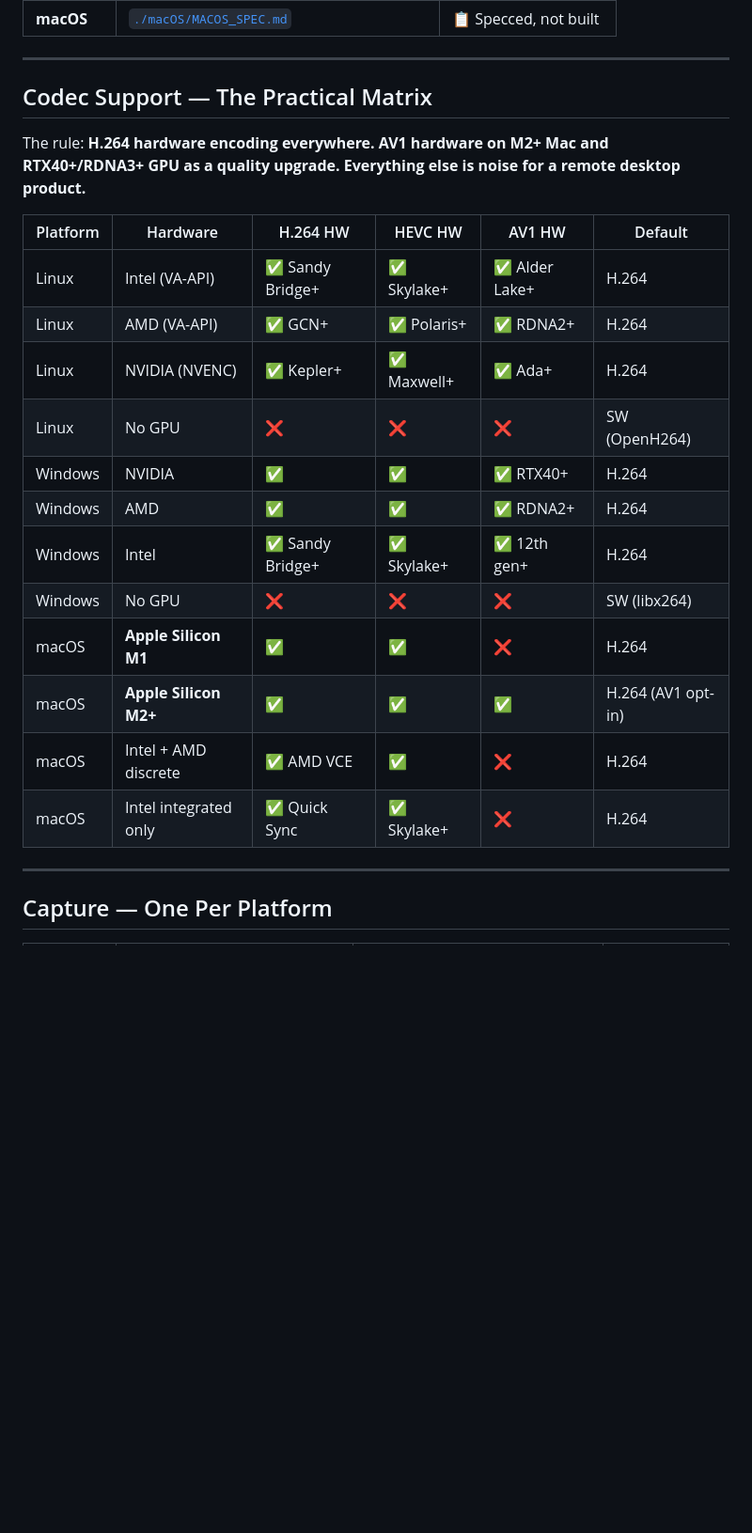
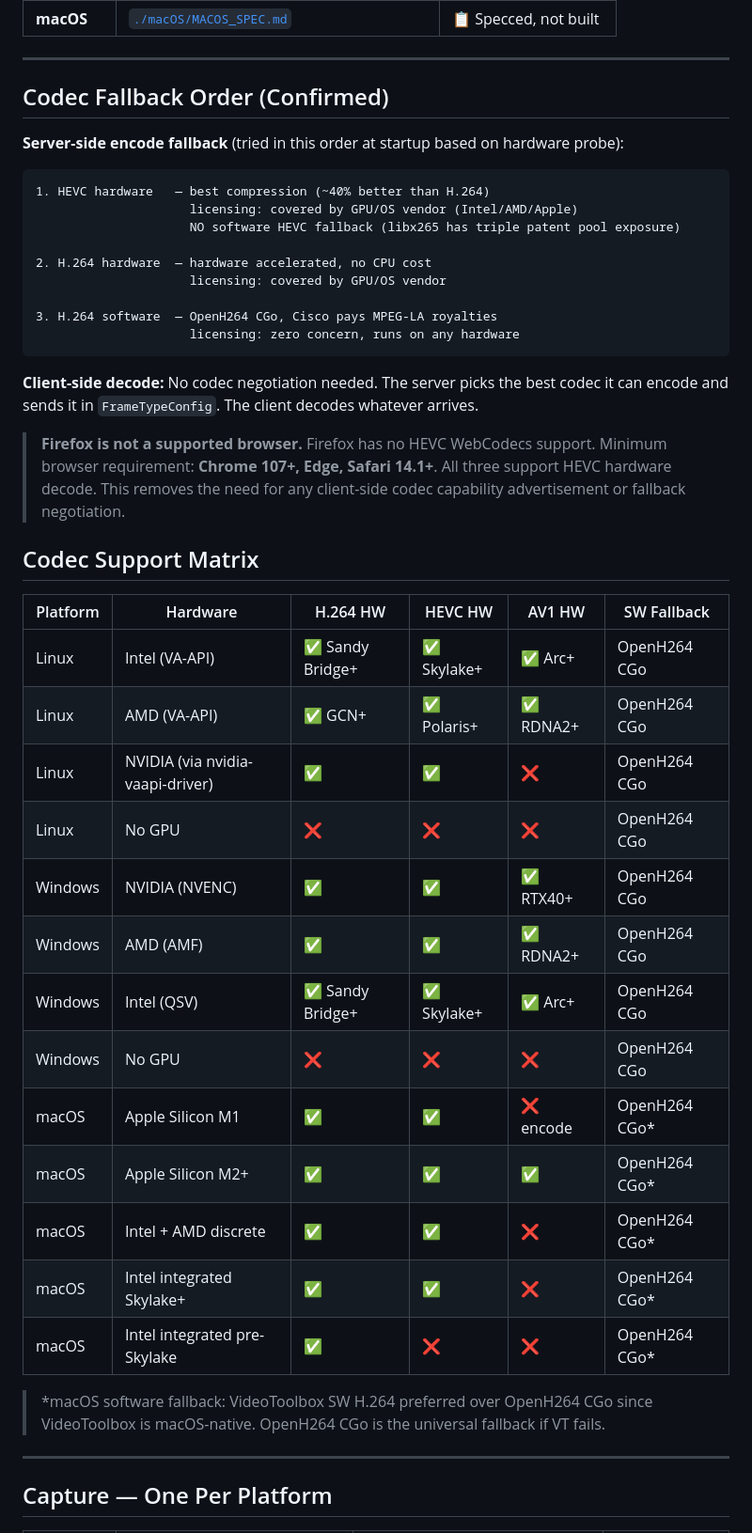
Before and after one commit to asymysh/featherdesk, a Markdown page: ADD-ON-SPECS/CENTRAL_PLATFORM_COMPAT.md, the part around the change. Shown at 94% size. Rendered like a GitHub page; blank space fills up the shorter version.

````diff
--- a/ADD-ON-SPECS/CENTRAL_PLATFORM_COMPAT.md
+++ b/ADD-ON-SPECS/CENTRAL_PLATFORM_COMPAT.md
@@ -10,24 +10,51 @@
 
 ---
 
-## Codec Support — The Practical Matrix
+## Codec Fallback Order (Confirmed)
 
-The rule: **H.264 hardware encoding everywhere. AV1 hardware on M2+ Mac and RTX40+/RDNA3+ GPU as a quality upgrade. Everything else is noise for a remote desktop product.**
+**Server-side encode fallback** (tried in this order at startup based on hardware probe):
 
-| Platform | Hardware | H.264 HW | HEVC HW | AV1 HW | Default |
-|----------|----------|---------|---------|--------|---------|
-| Linux | Intel (VA-API) | ✅ Sandy Bridge+ | ✅ Skylake+ | ✅ Alder Lake+ | H.264 |
-| Linux | AMD (VA-API) | ✅ GCN+ | ✅ Polaris+ | ✅ RDNA2+ | H.264 |
-| Linux | NVIDIA (NVENC) | ✅ Kepler+ | ✅ Maxwell+ | ✅ Ada+ | H.264 |
-| Linux | No GPU | ❌ | ❌ | ❌ | SW (OpenH264) |
-| Windows | NVIDIA | ✅ | ✅ | ✅ RTX40+ | H.264 |
-| Windows | AMD | ✅ | ✅ | ✅ RDNA2+ | H.264 |
-| Windows | Intel | ✅ Sandy Bridge+ | ✅ Skylake+ | ✅ 12th gen+ | H.264 |
-| Windows | No GPU | ❌ | ❌ | ❌ | SW (libx264) |
-| macOS | **Apple Silicon M1** | ✅ | ✅ | ❌ | H.264 |
-| macOS | **Apple Silicon M2+** | ✅ | ✅ | **✅** | H.264 (AV1 opt-in) |
-| macOS | Intel + AMD discrete | ✅ AMD VCE | ✅ | ❌ | H.264 |
-| macOS | Intel integrated only | ✅ Quick Sync | ✅ Skylake+ | ❌ | H.264 |
+```
+1. HEVC hardware   — best compression (~40% better than H.264)
+                     licensing: covered by GPU/OS vendor (Intel/AMD/Apple)
+                     NO software HEVC fallback (libx265 has triple patent pool exposure)
+
+2. H.264 hardware  — hardware accelerated, no CPU cost
+                     licensing: covered by GPU/OS vendor
+
+3. H.264 software  — OpenH264 CGo, Cisco pays MPEG-LA royalties
+                     licensing: zero concern, runs on any hardware
+```
+
+**Client-side decode:**
+No codec negotiation needed. The server picks the best codec it can encode and
+sends it in `FrameTypeConfig`. The client decodes whatever arrives.
+
+> **Firefox is not a supported browser.** Firefox has no HEVC WebCodecs support.
+> Minimum browser requirement: **Chrome 107+, Edge, Safari 14.1+**. All three
+> support HEVC hardware decode. This removes the need for any client-side codec
+> capability advertisement or fallback negotiation.
+
+## Codec Support Matrix
+
+| Platform | Hardware | H.264 HW | HEVC HW | AV1 HW | SW Fallback |
+|----------|----------|---------|---------|--------|------------|
+| Linux | Intel (VA-API) | ✅ Sandy Bridge+ | ✅ Skylake+ | ✅ Arc+ | OpenH264 CGo |
+| Linux | AMD (VA-API) | ✅ GCN+ | ✅ Polaris+ | ✅ RDNA2+ | OpenH264 CGo |
+| Linux | NVIDIA (via nvidia-vaapi-driver) | ✅ | ✅ | ❌ | OpenH264 CGo |
+| Linux | No GPU | ❌ | ❌ | ❌ | OpenH264 CGo |
+| Windows | NVIDIA (NVENC) | ✅ | ✅ | ✅ RTX40+ | OpenH264 CGo |
+| Windows | AMD (AMF) | ✅ | ✅ | ✅ RDNA2+ | OpenH264 CGo |
+| Windows | Intel (QSV) | ✅ Sandy Bridge+ | ✅ Skylake+ | ✅ Arc+ | OpenH264 CGo |
+| Windows | No GPU | ❌ | ❌ | ❌ | OpenH264 CGo |
+| macOS | Apple Silicon M1 | ✅ | ✅ | ❌ encode | OpenH264 CGo* |
+| macOS | Apple Silicon M2+ | ✅ | ✅ | ✅ | OpenH264 CGo* |
+| macOS | Intel + AMD discrete | ✅ | ✅ | ❌ | OpenH264 CGo* |
+| macOS | Intel integrated Skylake+ | ✅ | ✅ | ❌ | OpenH264 CGo* |
+| macOS | Intel integrated pre-Skylake | ✅ | ❌ | ❌ | OpenH264 CGo* |
+
+> *macOS software fallback: VideoToolbox SW H.264 preferred over OpenH264 CGo since
+> VideoToolbox is macOS-native. OpenH264 CGo is the universal fallback if VT fails.
 
 ---
 
````
Also changed, not shown: ADD-ON-SPECS/Linux/LINUX_SPEC.md (+62 -55 lines), ADD-ON-SPECS/macOS/MACOS_SPEC.md (+21 -11 lines).
